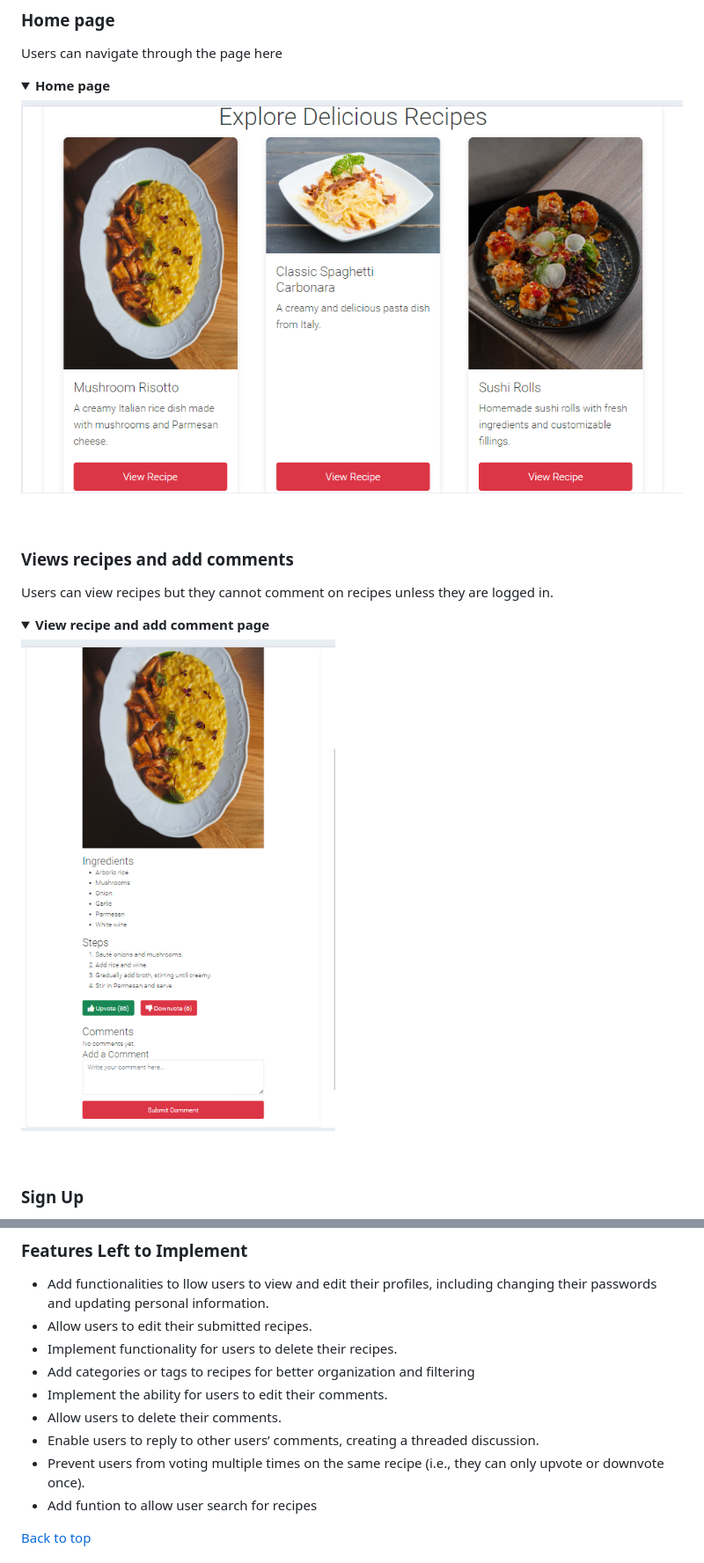
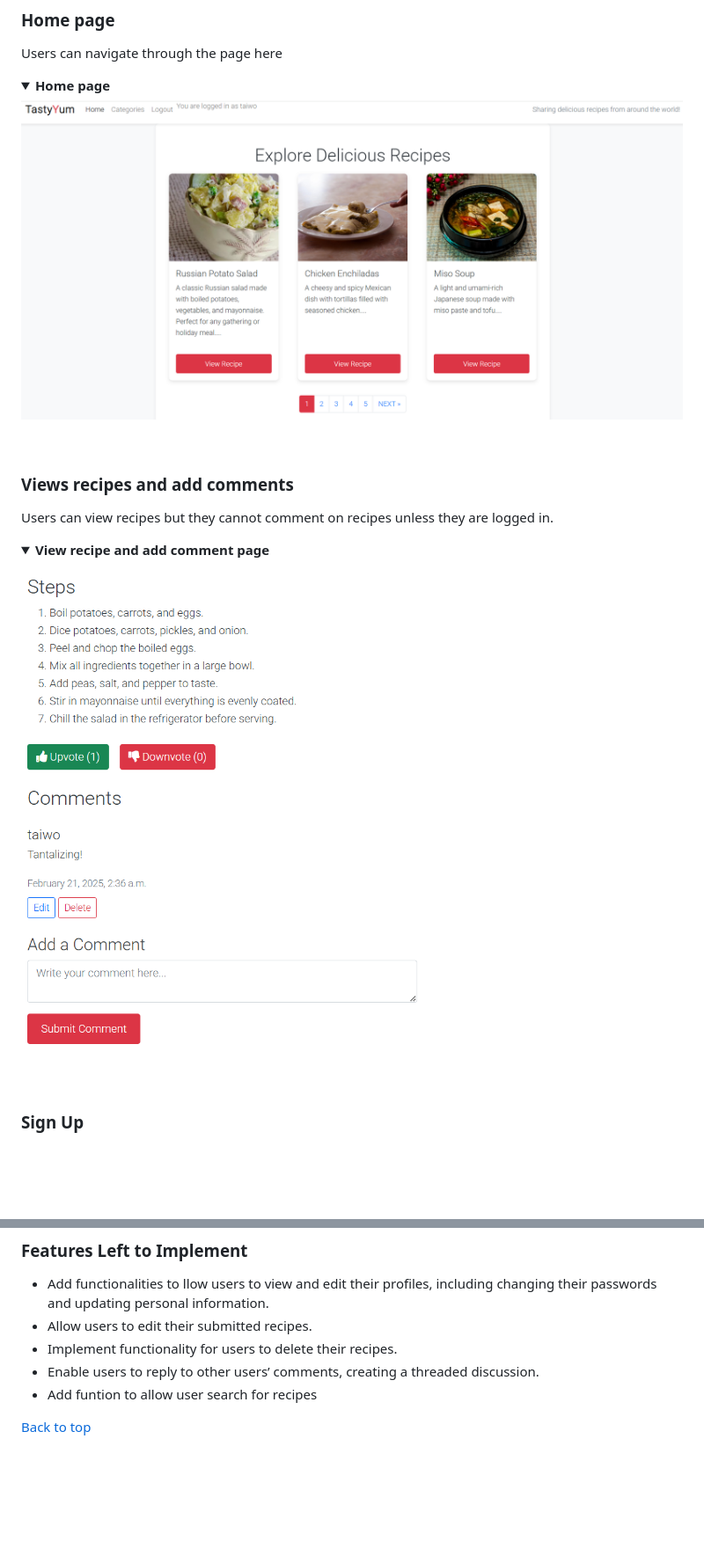
Before and after one commit to Taiwoogbonyomi/Food_Blog, a Markdown page: README.md, 2 parts joined by grey strips. Shown: that part at 88% size. Drawn GitHub-style; pictures changed too: readme/assets/images/home-page.png, readme/assets/images/view-recipe and add-comment.png; folded sections open; blank space fills up the shorter version.

Commit message:
Updated the user stories on readme

```diff
--- a/README.md
+++ b/README.md
@@ -90,14 +114,14 @@ Users can navigate through the page here
 
 <details><summary><b>Home page</b></summary>
 
-![Screenshot of home page](/readme/assets/images/home-page.png)
+![Screenshot of home page](./readme/assets/images/home-page.png)
 </details><br>
 
 ### **Views recipes and add comments**
  Users can view recipes but they cannot comment on recipes unless they are logged in.
 <details><summary><b>View recipe and add comment page</b></b></summary>
 
-![Screenshot of home page](/readme/assets/images/view-recipe%20and%20add-comment.png)
+![Screenshot of home page](./readme/assets/images/view-recipe%20and%20add-comment.png)
 </details><br>
 
 ### **Sign Up**
@@ -128,11 +152,7 @@ This page gives the administrator a view with information about i.e. total numbe
 * Add functionalities to llow users to view and edit their profiles, including changing their passwords and updating personal information.
 * Allow users to edit their submitted recipes.
 * Implement functionality for users to delete their recipes.
-* Add categories or tags to recipes for better organization and filtering
-* Implement the ability for users to edit their comments.
-* Allow users to delete their comments.
 * Enable users to reply to other users’ comments, creating a threaded discussion.
-* Prevent users from voting multiple times on the same recipe (i.e., they can only upvote or downvote once).
 * Add funtion to allow user search for recipes
 
 [Back to top](<#table-of-content>)
```
Also changed, not shown: other parts of README.md (+36 -12 lines), readme/assets/images/categories-page.png (added), readme/assets/images/log-in.png (deleted), readme/assets/images/login.png (added), readme/assets/images/responsive-design.png.
